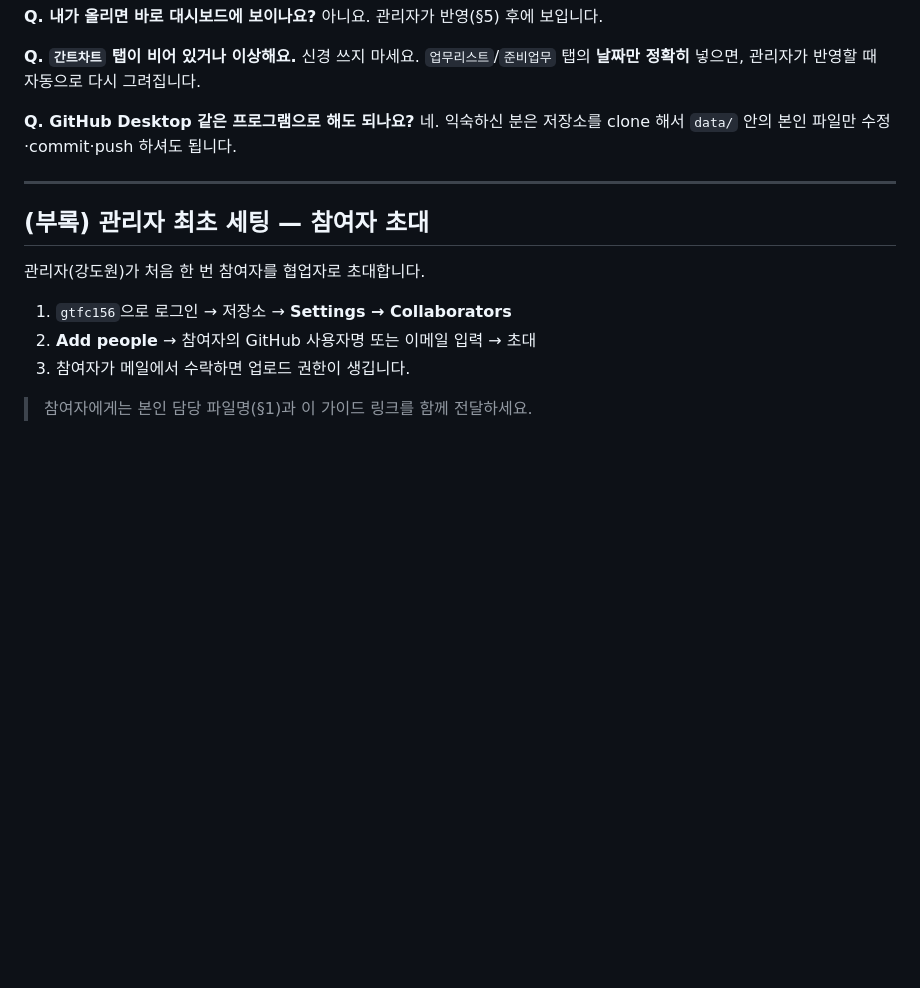
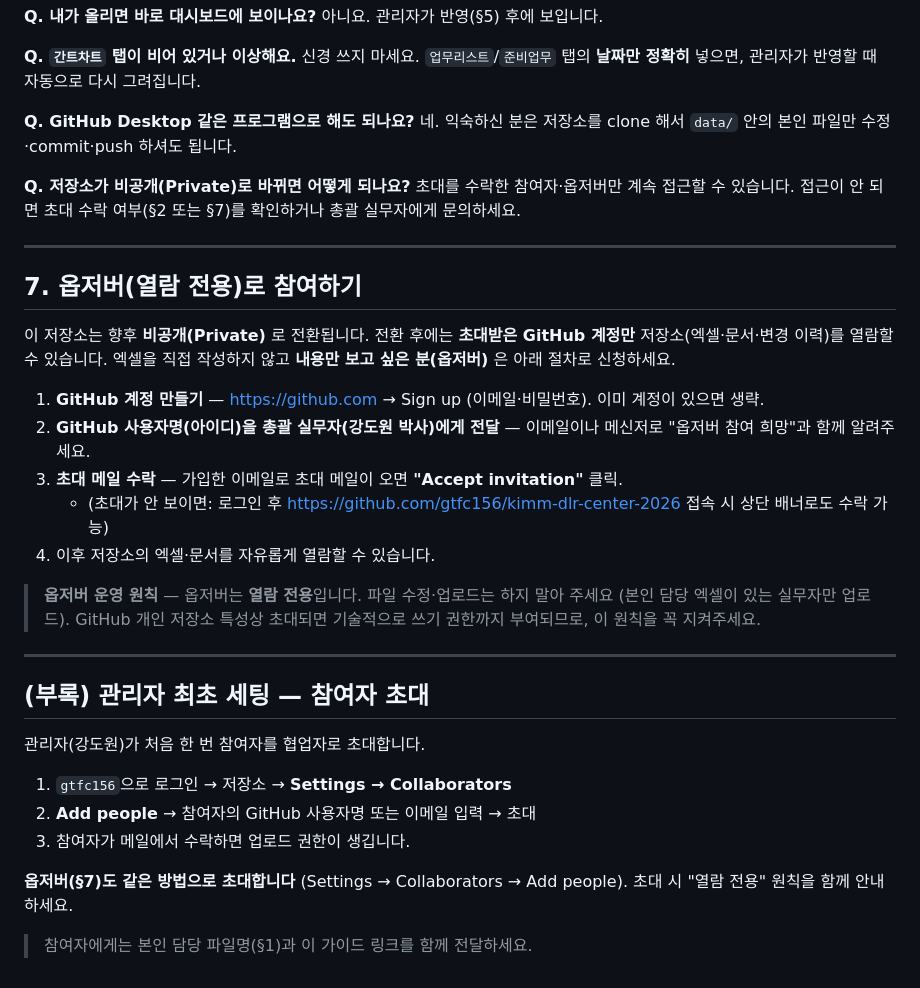
Before and after one commit to gtfc156/kimm-dlr-center-2026, a Markdown page: 참여자_가이드.md, the part around the change. Drawn GitHub-style; blank space fills up the shorter version.

Commit message:
참여자 가이드: §7 옵저버(열람 전용) 참여 방법 + 비공개 전환 FAQ 추가

```diff
--- a/참여자_가이드.md
+++ b/참여자_가이드.md
@@ -133,6 +133,23 @@ git -c credential.helper= -c credential.helper='!gh auth git-credential' push or
 **Q. GitHub Desktop 같은 프로그램으로 해도 되나요?**
 네. 익숙하신 분은 저장소를 clone 해서 `data/` 안의 본인 파일만 수정·commit·push 하셔도 됩니다.
 
+**Q. 저장소가 비공개(Private)로 바뀌면 어떻게 되나요?**
+초대를 수락한 참여자·옵저버만 계속 접근할 수 있습니다. 접근이 안 되면 초대 수락 여부(§2 또는 §7)를 확인하거나 총괄 실무자에게 문의하세요.
+
+---
+
+## 7. 옵저버(열람 전용)로 참여하기
+
+이 저장소는 향후 **비공개(Private)** 로 전환됩니다. 전환 후에는 **초대받은 GitHub 계정만** 저장소(엑셀·문서·변경 이력)를 열람할 수 있습니다. 엑셀을 직접 작성하지 않고 **내용만 보고 싶은 분(옵저버)** 은 아래 절차로 신청하세요.
+
+1. **GitHub 계정 만들기** — https://github.com → Sign up (이메일·비밀번호). 이미 계정이 있으면 생략.
+2. **GitHub 사용자명(아이디)을 총괄 실무자(강도원 박사)에게 전달** — 이메일이나 메신저로 "옵저버 참여 희망"과 함께 알려주세요.
+3. **초대 메일 수락** — 가입한 이메일로 초대 메일이 오면 **"Accept invitation"** 클릭.
+   - (초대가 안 보이면: 로그인 후 https://github.com/gtfc156/kimm-dlr-center-2026 접속 시 상단 배너로도 수락 가능)
+4. 이후 저장소의 엑셀·문서를 자유롭게 열람할 수 있습니다.
+
+> **옵저버 운영 원칙** — 옵저버는 **열람 전용**입니다. 파일 수정·업로드는 하지 말아 주세요 (본인 담당 엑셀이 있는 실무자만 업로드). GitHub 개인 저장소 특성상 초대되면 기술적으로 쓰기 권한까지 부여되므로, 이 원칙을 꼭 지켜주세요.
+
 ---
 
 ## (부록) 관리자 최초 세팅 — 참여자 초대
@@ -143,4 +160,6 @@ git -c credential.helper= -c credential.helper='!gh auth git-credential' push or
 2. **Add people** → 참여자의 GitHub 사용자명 또는 이메일 입력 → 초대
 3. 참여자가 메일에서 수락하면 업로드 권한이 생깁니다.
 
+**옵저버(§7)도 같은 방법으로 초대합니다** (Settings → Collaborators → Add people). 초대 시 "열람 전용" 원칙을 함께 안내하세요.
+
 > 참여자에게는 본인 담당 파일명(§1)과 이 가이드 링크를 함께 전달하세요.
```
